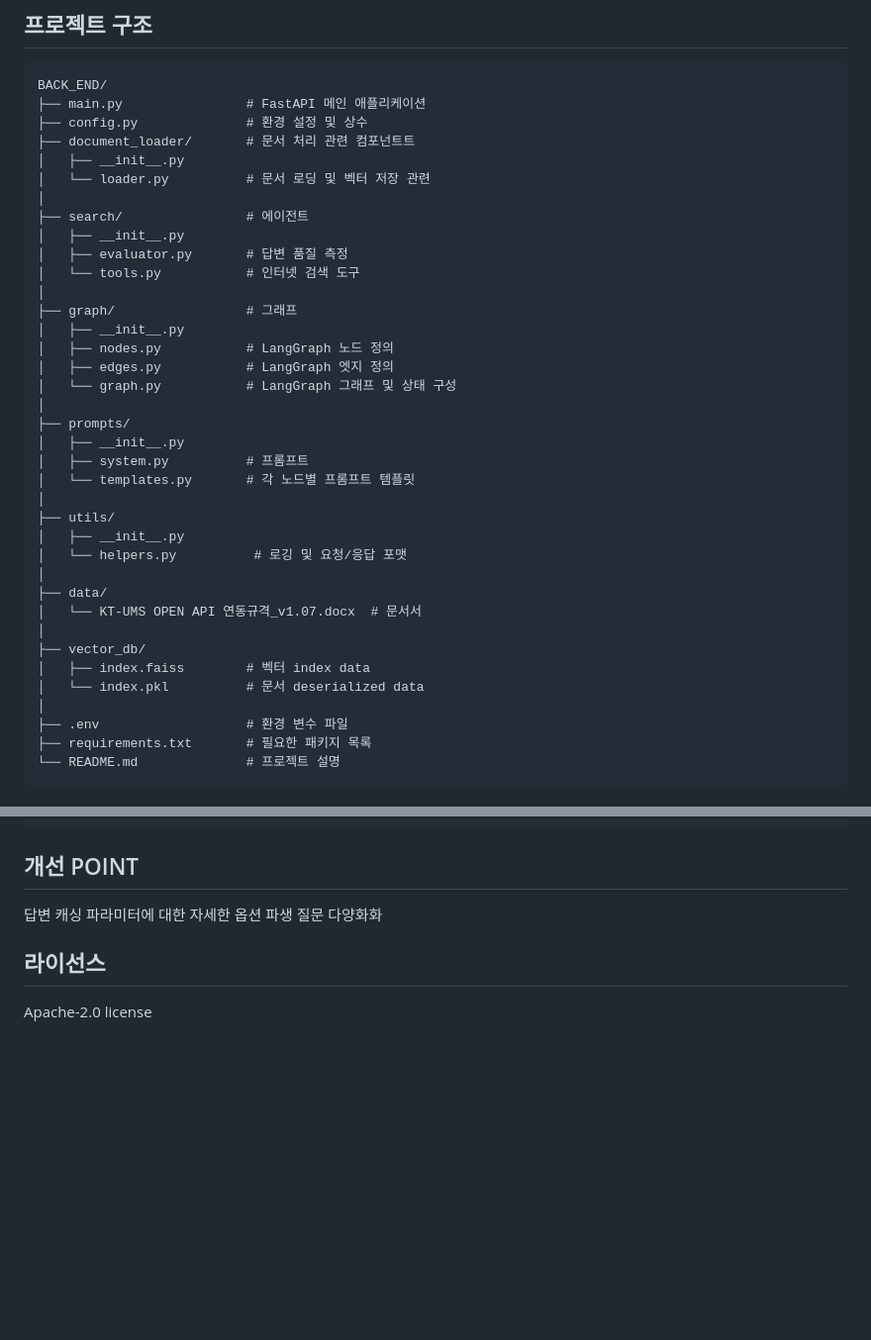
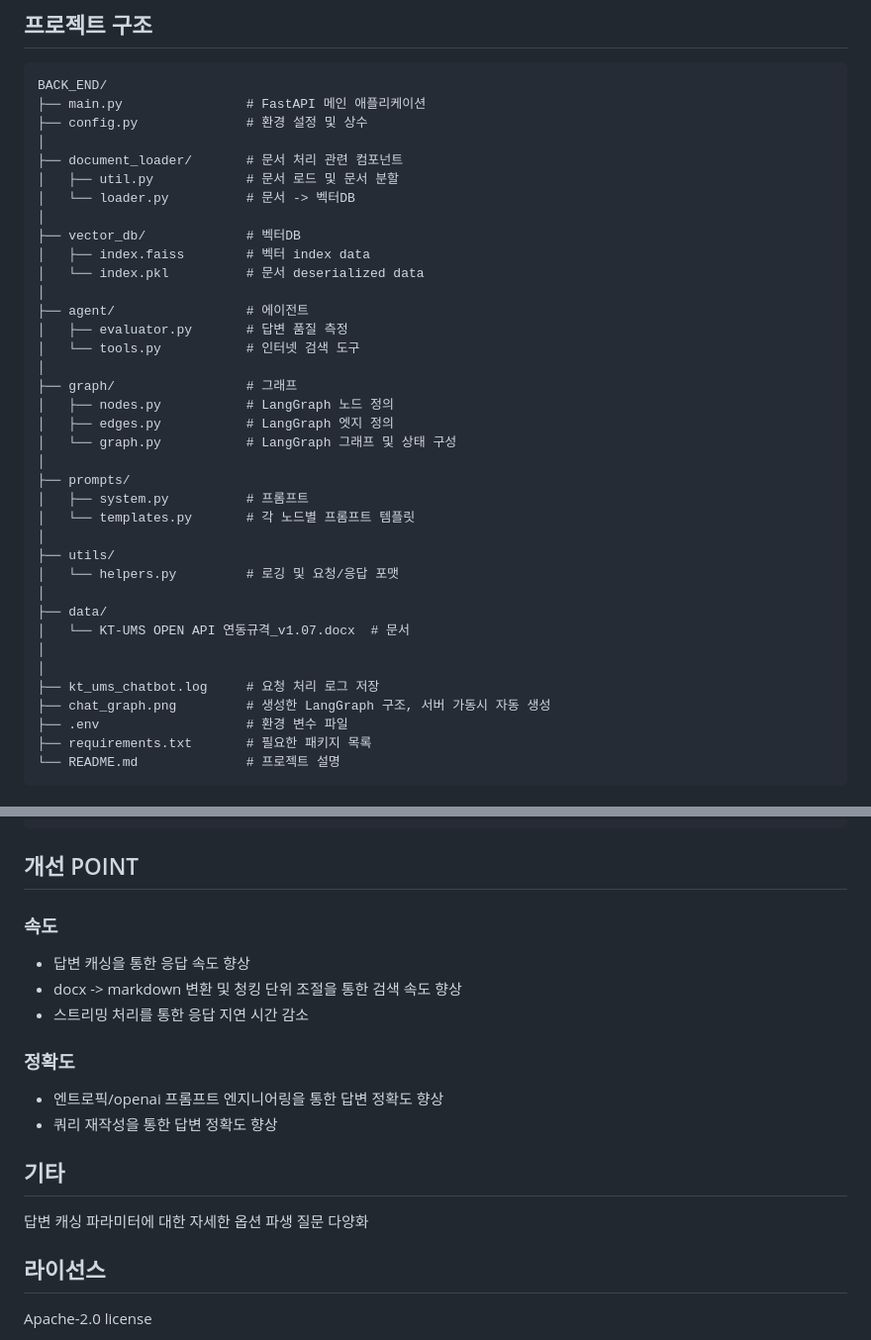
Before and after one commit to ums-api-ai-chatbot/back-end, a Markdown page: README.md, 2 parts joined by grey strips. Shown: that part at 99% size. Rendered like a GitHub page; blank space fills up the shorter version.

````diff
--- a/README.md
+++ b/README.md
@@ -12,37 +12,37 @@ KT-UMS OPEN API 연동규격 문서를 바탕으로
 BACK_END/
 ├── main.py                # FastAPI 메인 애플리케이션
 ├── config.py              # 환경 설정 및 상수
-├── document_loader/       # 문서 처리 관련 컴포넌트트
-│   ├── __init__.py
-│   └── loader.py          # 문서 로딩 및 벡터 저장 관련
 │
-├── search/                # 에이전트
-│   ├── __init__.py
+├── document_loader/       # 문서 처리 관련 컴포넌트
+│   ├── util.py            # 문서 로드 및 문서 분할
+│   └── loader.py          # 문서 -> 벡터DB
+│
+├── vector_db/             # 벡터DB
+│   ├── index.faiss        # 벡터 index data
+│   └── index.pkl          # 문서 deserialized data
+│
+├── agent/                 # 에이전트
 │   ├── evaluator.py       # 답변 품질 측정
 │   └── tools.py           # 인터넷 검색 도구
 │
 ├── graph/                 # 그래프
-│   ├── __init__.py
 │   ├── nodes.py           # LangGraph 노드 정의
 │   ├── edges.py           # LangGraph 엣지 정의
 │   └── graph.py           # LangGraph 그래프 및 상태 구성
 │
 ├── prompts/
-│   ├── __init__.py
 │   ├── system.py          # 프롬프트
 │   └── templates.py       # 각 노드별 프롬프트 템플릿
 │
 ├── utils/
-│   ├── __init__.py
-│   └── helpers.py          # 로깅 및 요청/응답 포맷
+│   └── helpers.py         # 로깅 및 요청/응답 포맷
 │
 ├── data/
-│   └── KT-UMS OPEN API 연동규격_v1.07.docx  # 문서서
+│   └── KT-UMS OPEN API 연동규격_v1.07.docx  # 문서
 │
-├── vector_db/
-│   ├── index.faiss        # 벡터 index data
-│   └── index.pkl          # 문서 deserialized data
 │
+├── kt_ums_chatbot.log     # 요청 처리 로그 저장
+├── chat_graph.png         # 생성한 LangGraph 구조, 서버 가동시 자동 생성
 ├── .env                   # 환경 변수 파일
 ├── requirements.txt       # 필요한 패키지 목록
 └── README.md              # 프로젝트 설명
@@ -150,10 +183,22 @@ uvicorn main:app --reload --host 0.0.0.0 --port 8000
 ```
 
 ## 개선 POINT
+### 속도
+- 답변 캐싱을 통한 응답 속도 향상
+- docx -> markdown 변환 및 청킹 단위 조절을 통한 검색 속도 향상
+- 스트리밍 처리를 통한 응답 지연 시간 감소
+
+### 정확도
+- 엔트로픽/openai 프롬프트 엔지니어링을 통한 답변 정확도 향상
+- 쿼리 재작성을 통한 답변 정확도 향상
+
+
+## 기타
+
 
 답변 캐싱
 파라미터에 대한 자세한 옵션
-파생 질문 다양화화
+파생 질문 다양화
 
 ## 라이선스
 Apache-2.0 license
````
Also changed, not shown: other parts of README.md (+38 -5 lines).
